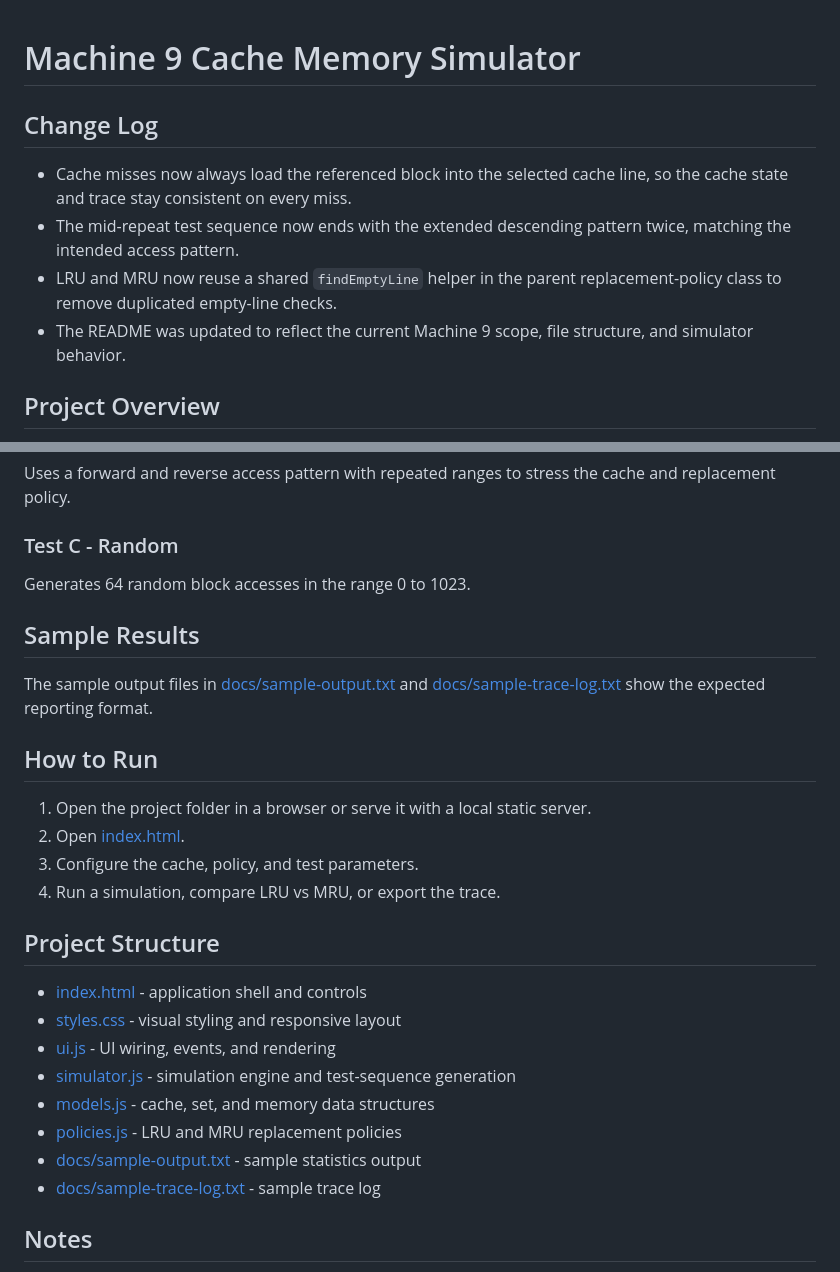
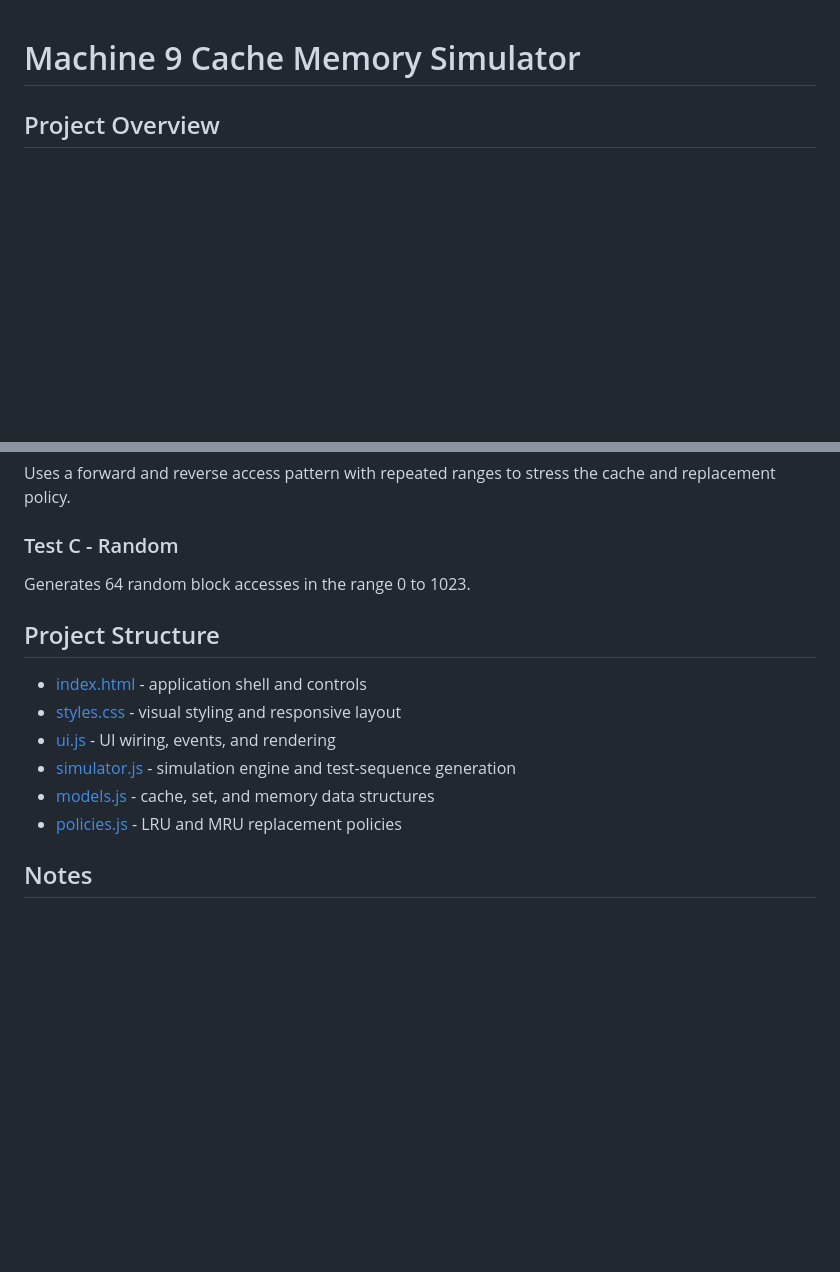
Before and after one commit to NathanJC2/CSARCH2_Case1Project-Computing-machine, a Markdown page: README.md, 2 parts joined by grey strips. Drawn GitHub-style; blank space fills up the shorter version.

```diff
--- a/README.md
+++ b/README.md
@@ -1,12 +1,4 @@
 # Machine 9 Cache Memory Simulator
-
-## Change Log
-
-- Cache misses now always load the referenced block into the selected cache line, so the cache state and trace stay consistent on every miss.
-- The mid-repeat test sequence now ends with the extended descending pattern twice, matching the intended access pattern.
-- LRU and MRU now reuse a shared `findEmptyLine` helper in the parent replacement-policy class to remove duplicated empty-line checks.
-- The README was updated to reflect the current Machine 9 scope, file structure, and simulator behavior.
-
 ## Project Overview
 
 This project is a web-based simulator for Machine 9, an 8-way set-associative cache memory system. It compares Least Recently Used (LRU) and Most Recently Used (MRU) replacement behavior using the same access patterns. The simulator is built with modular JavaScript and provides a visual cache display, step-by-step or final snapshot execution, a detailed trace log, and summary statistics.
@@ -70,17 +62,6 @@ Uses a forward and reverse access pattern with repeated ranges to stress the cac
 
 Generates 64 random block accesses in the range 0 to 1023.
 
-## Sample Results
-
-The sample output files in [docs/sample-output.txt](docs/sample-output.txt) and [docs/sample-trace-log.txt](docs/sample-trace-log.txt) show the expected reporting format.
-
-## How to Run
-
-1. Open the project folder in a browser or serve it with a local static server.
-2. Open [index.html](index.html).
-3. Configure the cache, policy, and test parameters.
-4. Run a simulation, compare LRU vs MRU, or export the trace.
-
 ## Project Structure
 
 - [index.html](index.html) - application shell and controls
@@ -89,8 +70,6 @@ The sample output files in [docs/sample-output.txt](docs/sample-output.txt) and
 - [simulator.js](simulator.js) - simulation engine and test-sequence generation
 - [models.js](models.js) - cache, set, and memory data structures
 - [policies.js](policies.js) - LRU and MRU replacement policies
-- [docs/sample-output.txt](docs/sample-output.txt) - sample statistics output
-- [docs/sample-trace-log.txt](docs/sample-trace-log.txt) - sample trace log
 
 ## Notes
 
```
